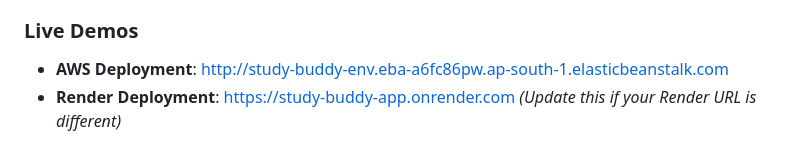
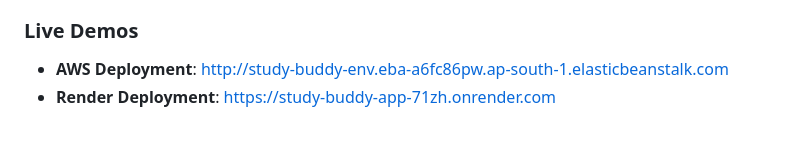
Before and after one commit to PabitraNayak484/Study-Buddy, a Markdown page: README.md, the part around the change. Rendered like a GitHub page.

Commit message:
Fix  URL in README

```diff
--- a/README.md
+++ b/README.md
@@ -112,4 +112,4 @@ This app is fully containerized and can be deployed anywhere that supports Docke
 
 ### Live Demos
 - **AWS Deployment**: [http://study-buddy-env.eba-a6fc86pw.ap-south-1.elasticbeanstalk.com](http://study-buddy-env.eba-a6fc86pw.ap-south-1.elasticbeanstalk.com)
-- **Render Deployment**: [https://study-buddy-app.onrender.com](https://study-buddy-app.onrender.com) *(Update this if your Render URL is different)*
+- **Render Deployment**: [https://study-buddy-app-71zh.onrender.com](https://study-buddy-app-71zh.onrender.com)
```
